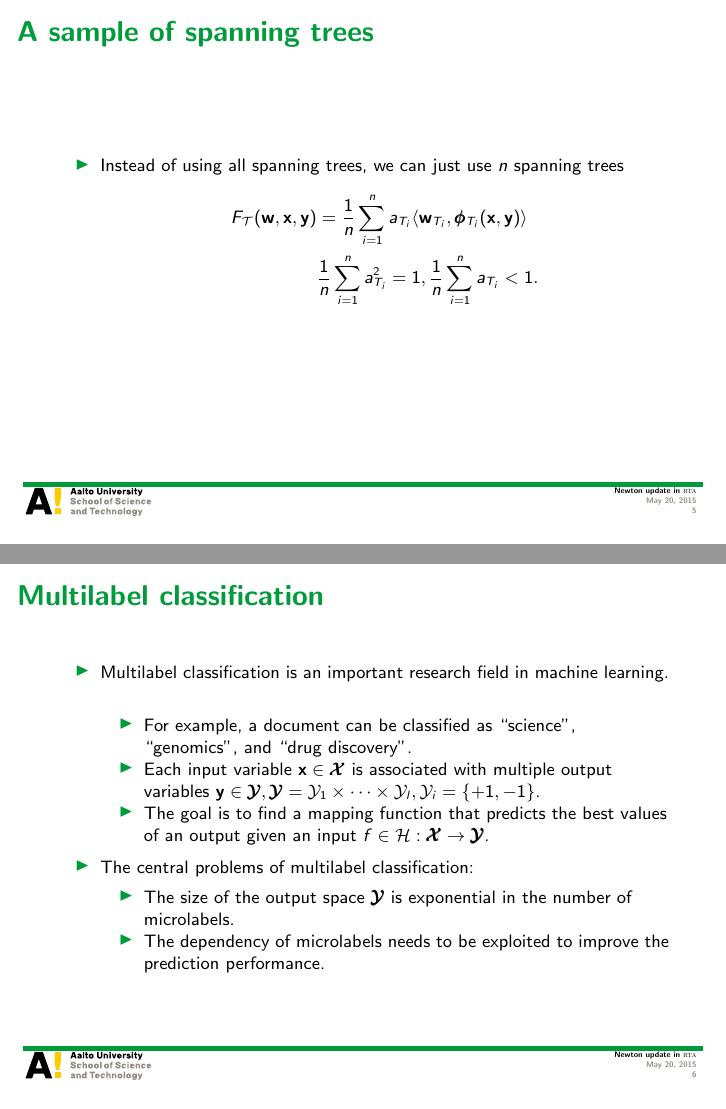
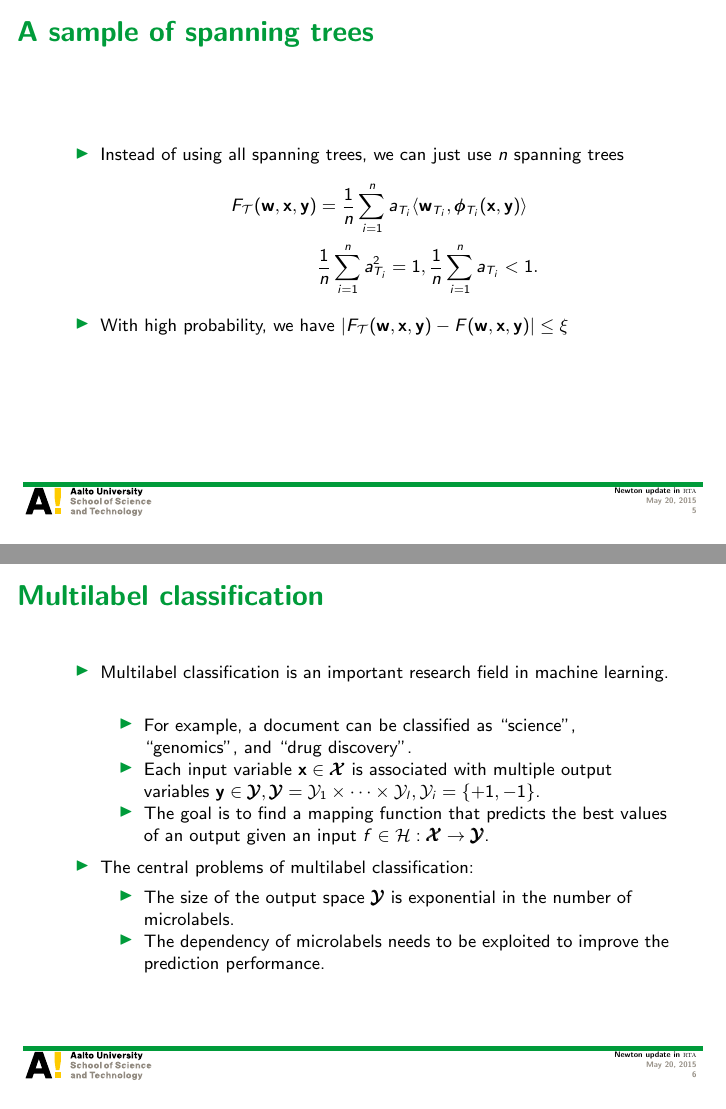
Before and after one commit to hongyusu/Posters_and_Presentations, LaTeX slides (Presentations/group_meeting_20150522/example.tex): pages 5 and 6 of 22, joined at a grey line. Compiled offline with pdfLaTeX.

Commit message:
automatic commit

```diff
--- a/Presentations/group_meeting_20150522/example.tex
+++ b/Presentations/group_meeting_20150522/example.tex
@@ -121,6 +121,7 @@ Aalto University
 			F_{\Tcal}(\vw,\vx,\vy) &= \frac{1}{n}\sum_{i=1}^{n}a_{T_i}\ip{\vw_{T_i}}{\phib_{T_i}(\vx,\vy)}\\
 			  &\frac{1}{n}\sum_{i=1}^{n}a_{T_i}^2=1,  \frac{1}{n}\sum_{i=1}^{n}a_{T_i}<1.
 		\end{align*}
+		\item With high probability, we have $|F_{\Tcal}(\vw,\vx,\vy)-F(\vw,\vx,\vy)|\le\xi$
 	\end{itemize}
 \end{frame}
 
```
Also changed, not shown: Presentations/group_meeting_20150522/example.pdf.
